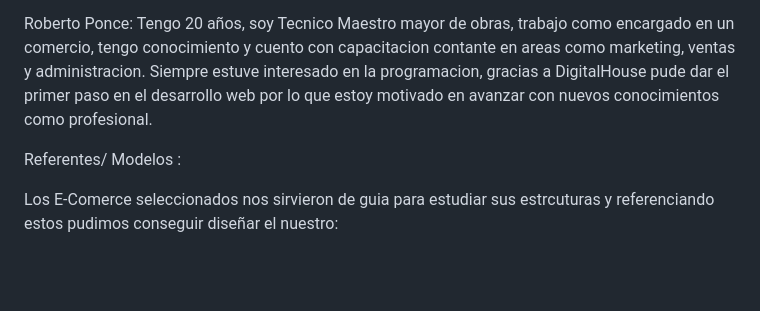
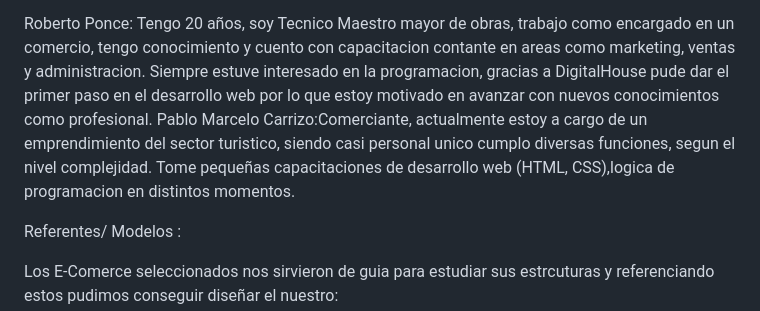
Before and after one commit to Meruem69/grupo_4_InnoTech, a Markdown page: README.md, the part around the change. Rendered like a GitHub page; blank space fills up the shorter version.

```diff
--- a/README.md
+++ b/README.md
@@ -11,6 +11,7 @@ Nahuel Batallan: Soy estudiante de la Carrera de profesorado en ciencias de la e
 de QA, Analsita de datos, Ciencia de datos, Desarrollo Web, Analista funcional, Srum Master, y lo que conlleva con ello entre las habilidades blandas o metodologias agiles como tambien los conocmiento tecnicos ya sea lenguajes como Python, JavaScript o matices y automatizacion.
 
 Roberto Ponce: Tengo 20 años, soy Tecnico Maestro mayor de obras, trabajo como encargado en un comercio, tengo conocimiento y cuento con capacitacion contante en areas como marketing, ventas y administracion. Siempre estuve interesado en la programacion, gracias a DigitalHouse pude dar el primer paso en el desarrollo web por lo que estoy motivado en avanzar con nuevos conocimientos como profesional.
+Pablo Marcelo Carrizo:Comerciante, actualmente estoy a cargo de un emprendimiento del sector turistico, siendo casi personal unico cumplo diversas funciones, segun el nivel complejidad. Tome pequeñas capacitaciones de desarrollo web (HTML, CSS),logica de programacion en distintos momentos.
 
  Referentes/ Modelos :
 
```
